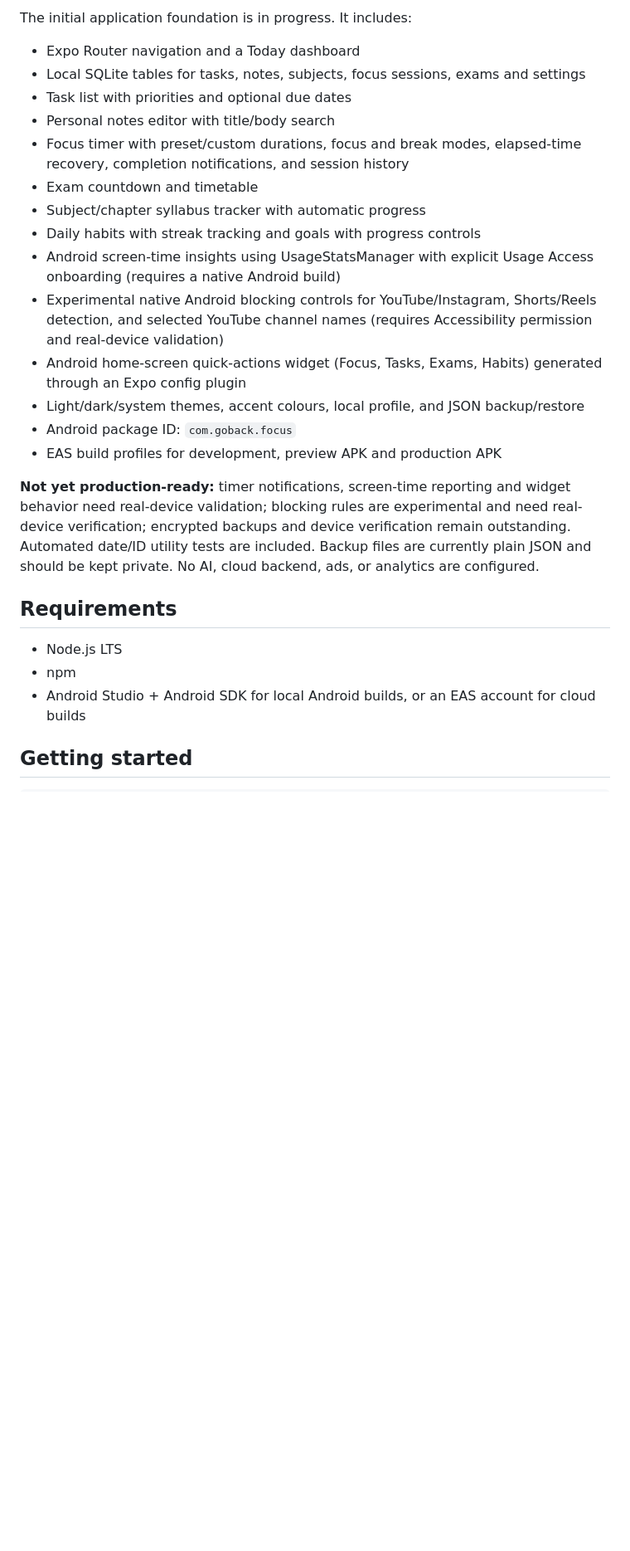
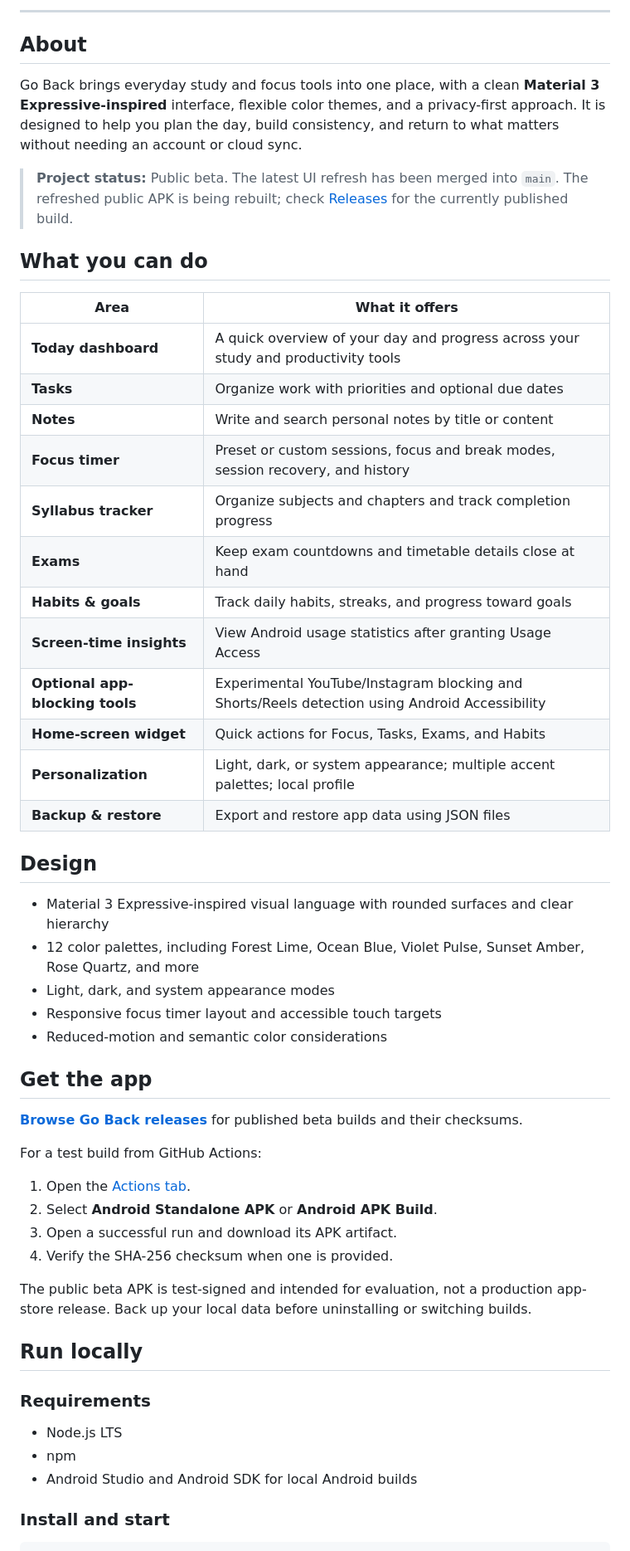
Before and after one commit to kr-ndv/Go-Back, a Markdown page: README.md, the part around one of its changes. Shown at 83% size. Rendered like a GitHub page; blank space fills up the shorter version.

````diff
--- a/README.md
+++ b/README.md
@@ -6,28 +16,58 @@
 
-The initial application foundation is in progress. It includes:
-- Expo Router navigation and a Today dashboard
-- Local SQLite tables for tasks, notes, subjects, focus sessions, exams and settings
-- Task list with priorities and optional due dates
-- Personal notes editor with title/body search
-- Focus timer with preset/custom durations, focus and break modes, elapsed-time recovery, completion notifications, and session history
-- Exam countdown and timetable
-- Subject/chapter syllabus tracker with automatic progress
-- Daily habits with streak tracking and goals with progress controls
-- Android screen-time insights using UsageStatsManager with explicit Usage Access onboarding (requires a native Android build)
-- Experimental native Android blocking controls for YouTube/Instagram, Shorts/Reels detection, and selected YouTube channel names (requires Accessibility permission and real-device validation)
-- Android home-screen quick-actions widget (Focus, Tasks, Exams, Habits) generated through an Expo config plugin
-- Light/dark/system themes, accent colours, local profile, and JSON backup/restore
-- Android package ID: `com.goback.focus`
-- EAS build profiles for development, preview APK and production APK
+---
 
-**Not yet production-ready:** timer notifications, screen-time reporting and widget behavior need real-device validation; blocking rules are experimental and need real-device verification; encrypted backups and device verification remain outstanding. Automated date/ID utility tests are included. Backup files are currently plain JSON and should be kept private. No AI, cloud backend, ads, or analytics are configured.
+## About
 
-## Requirements
+Go Back brings everyday study and focus tools into one place, with a clean **Material 3 Expressive-inspired** interface, flexible color themes, and a privacy-first approach. It is designed to help you plan the day, build consistency, and return to what matters without needing an account or cloud sync.
+
+> **Project status:** Public beta. The latest UI refresh has been merged into `main`. The refreshed public APK is being rebuilt; check [Releases](https://github.com/kr-ndv/Go-Back/releases) for the currently published build.
+
+## What you can do
+
+| Area | What it offers |
+| --- | --- |
+| **Today dashboard** | A quick overview of your day and progress across your study and productivity tools |
+| **Tasks** | Organize work with priorities and optional due dates |
+| **Notes** | Write and search personal notes by title or content |
+| **Focus timer** | Preset or custom sessions, focus and break modes, session recovery, and history |
+| **Syllabus tracker** | Organize subjects and chapters and track completion progress |
+| **Exams** | Keep exam countdowns and timetable details close at hand |
+| **Habits & goals** | Track daily habits, streaks, and progress toward goals |
+| **Screen-time insights** | View Android usage statistics after granting Usage Access |
+| **Optional app-blocking tools** | Experimental YouTube/Instagram blocking and Shorts/Reels detection using Android Accessibility |
+| **Home-screen widget** | Quick actions for Focus, Tasks, Exams, and Habits |
+| **Personalization** | Light, dark, or system appearance; multiple accent palettes; local profile |
+| **Backup & restore** | Export and restore app data using JSON files |
+
+## Design
+
+- Material 3 Expressive-inspired visual language with rounded surfaces and clear hierarchy
+- 12 color palettes, including Forest Lime, Ocean Blue, Violet Pulse, Sunset Amber, Rose Quartz, and more
+- Light, dark, and system appearance modes
+- Responsive focus timer layout and accessible touch targets
+- Reduced-motion and semantic color considerations
+
+## Get the app
+
+**[Browse Go Back releases](https://github.com/kr-ndv/Go-Back/releases)** for published beta builds and their checksums.
+
+For a test build from GitHub Actions:
+
+1. Open the [Actions tab](https://github.com/kr-ndv/Go-Back/actions).
+2. Select **Android Standalone APK** or **Android APK Build**.
+3. Open a successful run and download its APK artifact.
+4. Verify the SHA-256 checksum when one is provided.
+
+The public beta APK is test-signed and intended for evaluation, not a production app-store release. Back up your local data before uninstalling or switching builds.
+
+## Run locally
+
+### Requirements
 
 - Node.js LTS
 - npm
-- Android Studio + Android SDK for local Android builds, or an EAS account for cloud builds
+- Android Studio and Android SDK for local Android builds
 
-## Getting started
+### Install and start
 
 ```bash
````
Also changed, not shown: other parts of README.md (+56 -18 lines).
